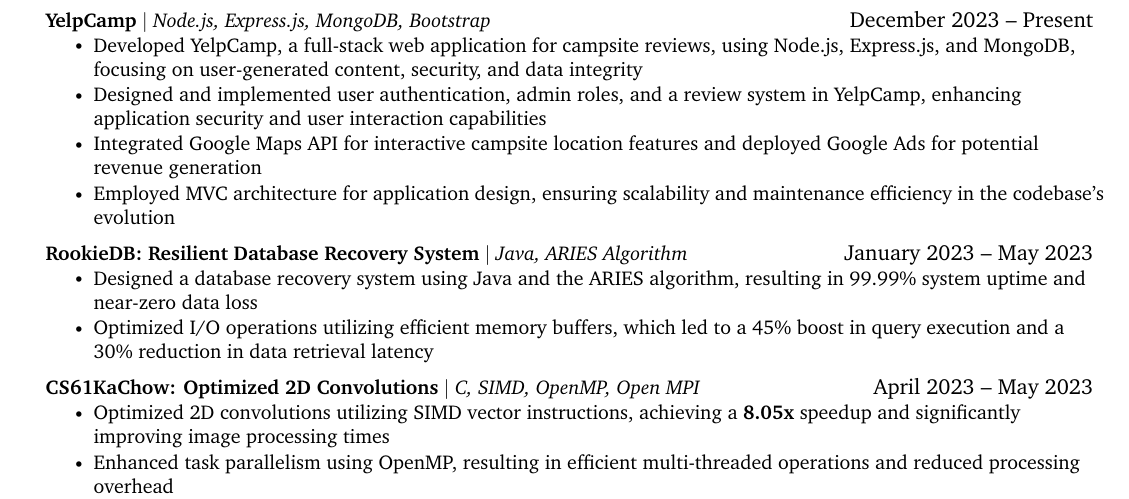
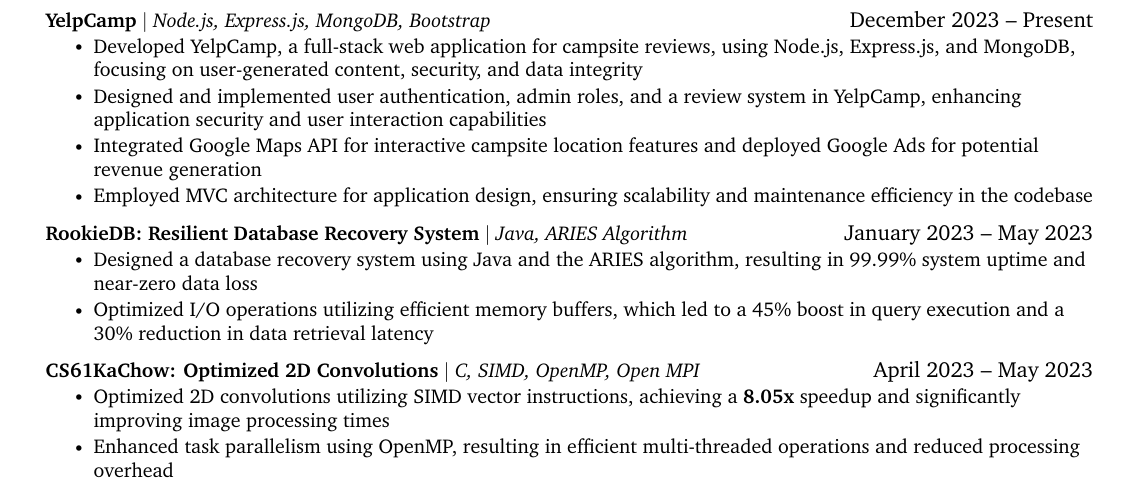
Before and after one commit to plsBoost/SWE_Resume, a LaTeX CV (SWE_Resume.tex): part of the page, cut so that both start at the same text. Compiled offline with pdfLaTeX.

Commit message:
minor change

```diff
--- a/SWE_Resume.tex
+++ b/SWE_Resume.tex
@@ -201,7 +201,7 @@
             \resumeItem{Developed YelpCamp, a full-stack web application for campsite reviews, using Node.js, Express.js, and MongoDB, focusing on user-generated content, security, and data integrity}
             \resumeItem{Designed and implemented user authentication, admin roles, and a review system in YelpCamp, enhancing application security and user interaction capabilities}
             \resumeItem{Integrated Google Maps API for interactive campsite location features and deployed Google Ads for potential revenue generation}
-            \resumeItem{Employed MVC architecture for application design, ensuring scalability and maintenance efficiency in the codebase's evolution}
+            \resumeItem{Employed MVC architecture for application design, ensuring scalability and maintenance efficiency in the codebase}
         \resumeItemListEnd
 
         \resumeProjectHeading
```
Also changed, not shown: SWE_Resume.pdf, 2 other files.
